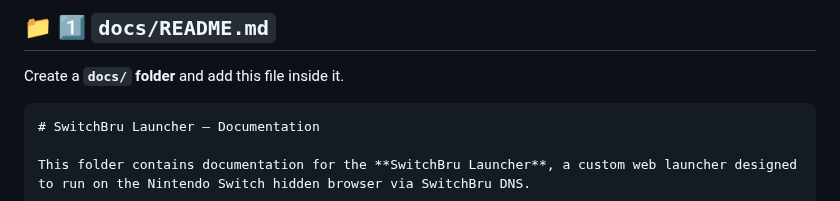
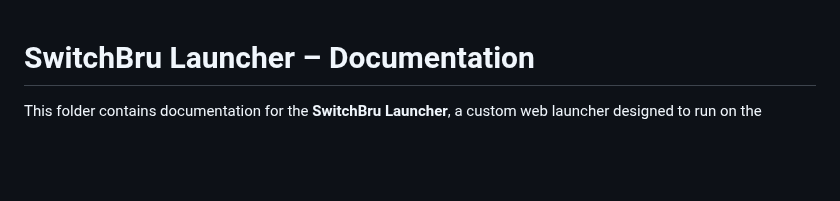
Before and after one commit to AbiramiSBN/SwitchBru, a Markdown page: docs/README.md, the part around the change. Drawn GitHub-style; blank space fills up the shorter version.

Commit message:
Update README to focus on SwitchBru Launcher
Removed initial instructions for creating the docs folder.

````diff
--- a/docs/README.md
+++ b/docs/README.md
@@ -1,8 +1,3 @@
-## 📁 1️⃣ `docs/README.md`
-
-Create a **`docs/` folder** and add this file inside it.
-
-```md
 # SwitchBru Launcher – Documentation
 
 This folder contains documentation for the **SwitchBru Launcher**, a custom web launcher designed to run on the Nintendo Switch hidden browser via SwitchBru DNS.
````
